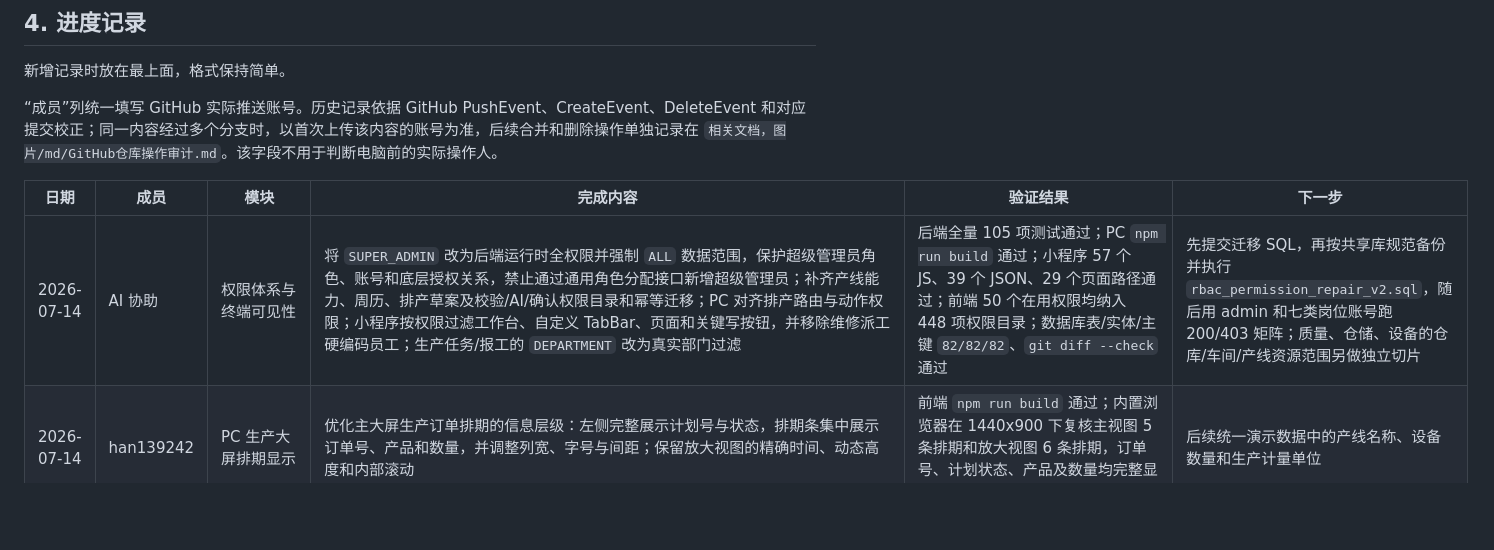
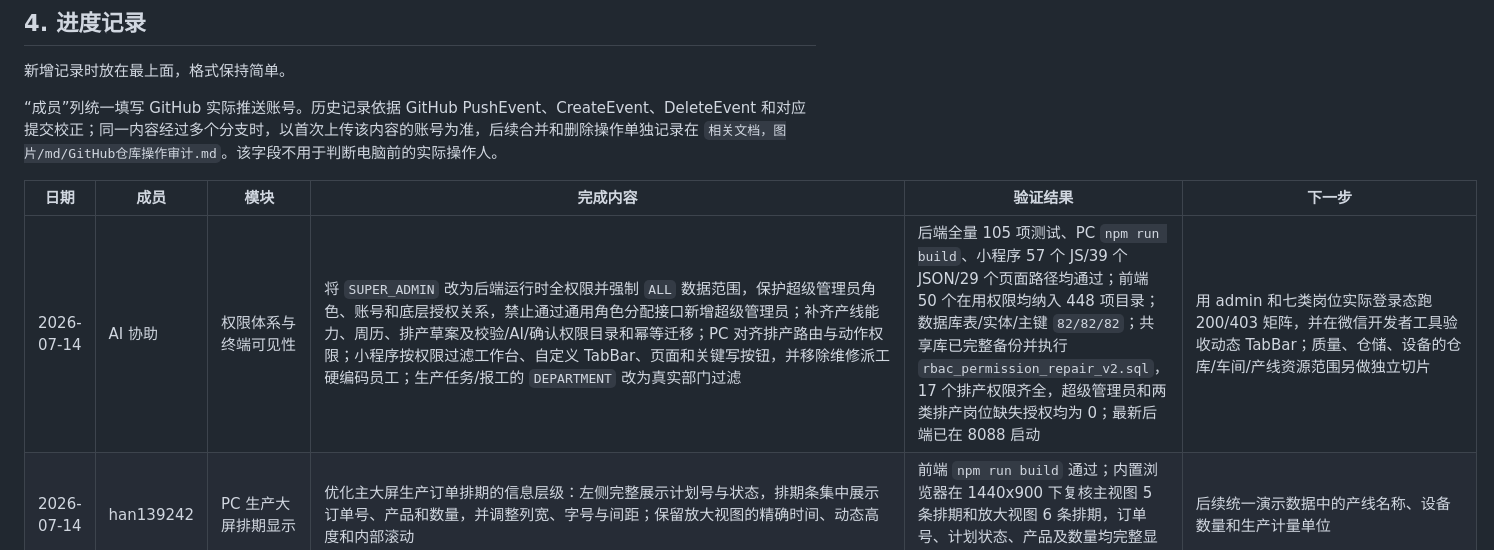
Before and after one commit to han139242/XiaoXueQi-public, a Markdown page: COLLABORATION.md, the part around the change. GitHub-like rendering; blank space fills up the shorter version.

Commit message:
docs: record RBAC migration verification

```diff
--- a/COLLABORATION.md
+++ b/COLLABORATION.md
@@ -91,7 +91,7 @@
 
 | 日期 | 成员 | 模块 | 完成内容 | 验证结果 | 下一步 |
 |---|---|---|---|---|---|
-| 2026-07-14 | AI 协助 | 权限体系与终端可见性 | 将 `SUPER_ADMIN` 改为后端运行时全权限并强制 `ALL` 数据范围，保护超级管理员角色、账号和底层授权关系，禁止通过通用角色分配接口新增超级管理员；补齐产线能力、周历、排产草案及校验/AI/确认权限目录和幂等迁移；PC 对齐排产路由与动作权限；小程序按权限过滤工作台、自定义 TabBar、页面和关键写按钮，并移除维修派工硬编码员工；生产任务/报工的 `DEPARTMENT` 改为真实部门过滤 | 后端全量 105 项测试通过；PC `npm run build` 通过；小程序 57 个 JS、39 个 JSON、29 个页面路径通过；前端 50 个在用权限均纳入 448 项权限目录；数据库表/实体/主键 `82/82/82`、`git diff --check` 通过 | 先提交迁移 SQL，再按共享库规范备份并执行 `rbac_permission_repair_v2.sql`，随后用 admin 和七类岗位账号跑 200/403 矩阵；质量、仓储、设备的仓库/车间/产线资源范围另做独立切片 |
+| 2026-07-14 | AI 协助 | 权限体系与终端可见性 | 将 `SUPER_ADMIN` 改为后端运行时全权限并强制 `ALL` 数据范围，保护超级管理员角色、账号和底层授权关系，禁止通过通用角色分配接口新增超级管理员；补齐产线能力、周历、排产草案及校验/AI/确认权限目录和幂等迁移；PC 对齐排产路由与动作权限；小程序按权限过滤工作台、自定义 TabBar、页面和关键写按钮，并移除维修派工硬编码员工；生产任务/报工的 `DEPARTMENT` 改为真实部门过滤 | 后端全量 105 项测试、PC `npm run build`、小程序 57 个 JS/39 个 JSON/29 个页面路径均通过；前端 50 个在用权限均纳入 448 项目录；数据库表/实体/主键 `82/82/82`；共享库已完整备份并执行 `rbac_permission_repair_v2.sql`，17 个排产权限齐全，超级管理员和两类排产岗位缺失授权均为 0；最新后端已在 8088 启动 | 用 admin 和七类岗位实际登录态跑 200/403 矩阵，并在微信开发者工具验收动态 TabBar；质量、仓储、设备的仓库/车间/产线资源范围另做独立切片 |
 | 2026-07-14 | han139242 | PC 生产大屏排期显示 | 优化主大屏生产订单排期的信息层级：左侧完整展示计划号与状态，排期条集中展示订单号、产品和数量，并调整列宽、字号与间距；保留放大视图的精确时间、动态高度和内部滚动 | 前端 `npm run build` 通过；内置浏览器在 1440x900 下复核主视图 5 条排期和放大视图 6 条排期，订单号、计划状态、产品及数量均完整显示 | 后续统一演示数据中的产线名称、设备数量和生产计量单位 |
 | 2026-07-14 | han139242 | 微信小程序真实接口审计 | 暂停代码修改前，使用生产、质量、仓库、设备岗位账号核对登录身份、角色权限及订单、任务、报工、质检、库存和设备真实接口；将强制 mock、跨权限请求、入口未锁定、硬编码员工、审计人来源和不合格品更新路径等问题写入实施文档 | 14/14 账号真实登录成功；管理员 13 组核心模块读取成功；四类岗位权限矩阵符合后端 200/403 预期；本轮未执行业务写操作、开发者工具编译或真机验收 | 按实施文档 17.3 顺序修复后，再以唯一 `MINI-E2E` 测试单据完成真实写链路和开发者工具验收 |
 | 2026-07-14 | han139242 | 企业权限、数据范围与 PC 交互 | 补齐接口级 RBAC、角色菜单分配、权限缓存失效、任务/报工数据范围、403 页面，以及单菜单展开和待办任务提醒；同步企业基线、14 天运行脚本、实施文档和作业指导书，并合并队友微信小程序功能 | 合并后后端 68 项测试、PC 端构建、小程序 56 个 JS/37 个 JSON、数据库表/实体/主键 `82/82/82` 和 `git diff --check` 全部通过 | 在微信开发者工具复核小程序，并继续生产状态机、质量门禁和审计闭环 |
```
